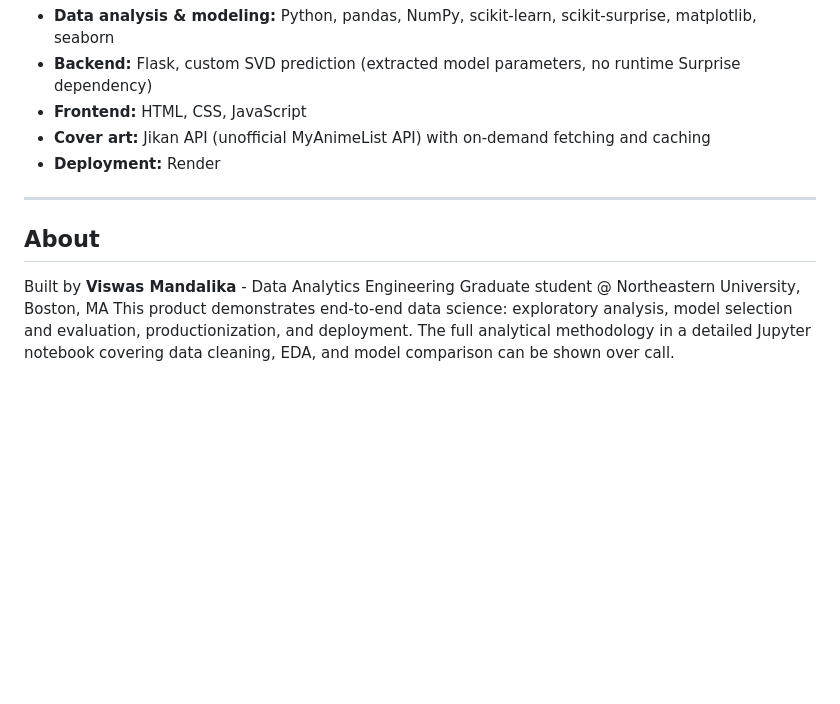
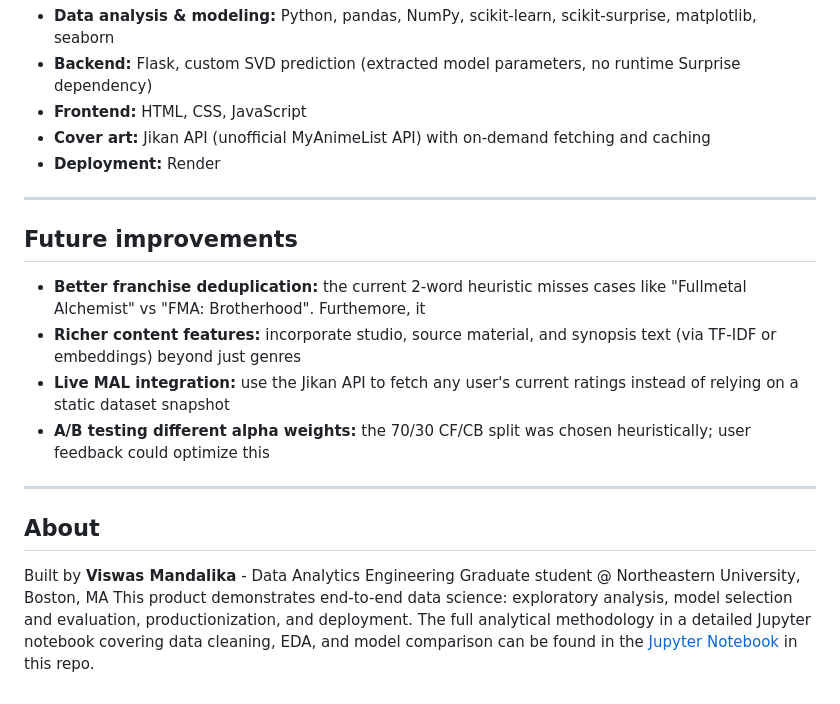
Before and after one commit to vish-mandalika/MyAnimeList-Recommender-Application, a Markdown page: README.md, the part around the change. Rendered like a GitHub page; blank space fills up the shorter version.

```diff
--- a/README.md
+++ b/README.md
@@ -90,8 +90,15 @@ I evaluated four approaches systematically, and experimented with their paramete
 - **Deployment:** Render
 ---
 
+## Future improvements
+- **Better franchise deduplication:** the current 2-word heuristic misses cases like "Fullmetal Alchemist" vs "FMA: Brotherhood". Furthemore, it
+- **Richer content features:** incorporate studio, source material, and synopsis text (via TF-IDF or embeddings) beyond just genres
+- **Live MAL integration:** use the Jikan API to fetch any user's current ratings instead of relying on a static dataset snapshot
+- **A/B testing different alpha weights:** the 70/30 CF/CB split was chosen heuristically; user feedback could optimize this
+---
+
 ## About
 
 Built by **Viswas Mandalika** - Data Analytics Engineering Graduate student @ Northeastern University, Boston, MA
 This product demonstrates end-to-end data science: exploratory analysis, model selection and evaluation, productionization, and deployment.
-The full analytical methodology in a detailed Jupyter notebook covering data cleaning, EDA, and model comparison can be shown over call.
+The full analytical methodology in a detailed Jupyter notebook covering data cleaning, EDA, and model comparison can be found in the [Jupyter Notebook](LINK) in this repo.
```
